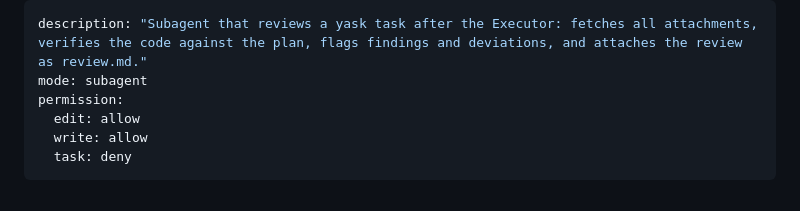
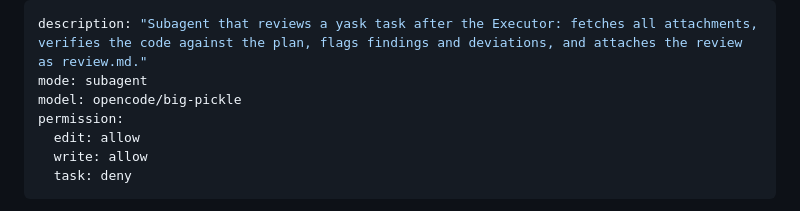
Before and after one commit to ShayDamir/yask, a Markdown page: .opencode/agent/reviewer.md, the part around the change. Drawn GitHub-style.

Commit message:
Switch reviewer to big pickle

```diff
--- a/.opencode/agent/reviewer.md
+++ b/.opencode/agent/reviewer.md
@@ -1,6 +1,7 @@
 ---
 description: "Subagent that reviews a yask task after the Executor: fetches all attachments, verifies the code against the plan, flags findings and deviations, and attaches the review as review.md."
 mode: subagent
+model: opencode/big-pickle
 permission:
   edit: allow
   write: allow
```
